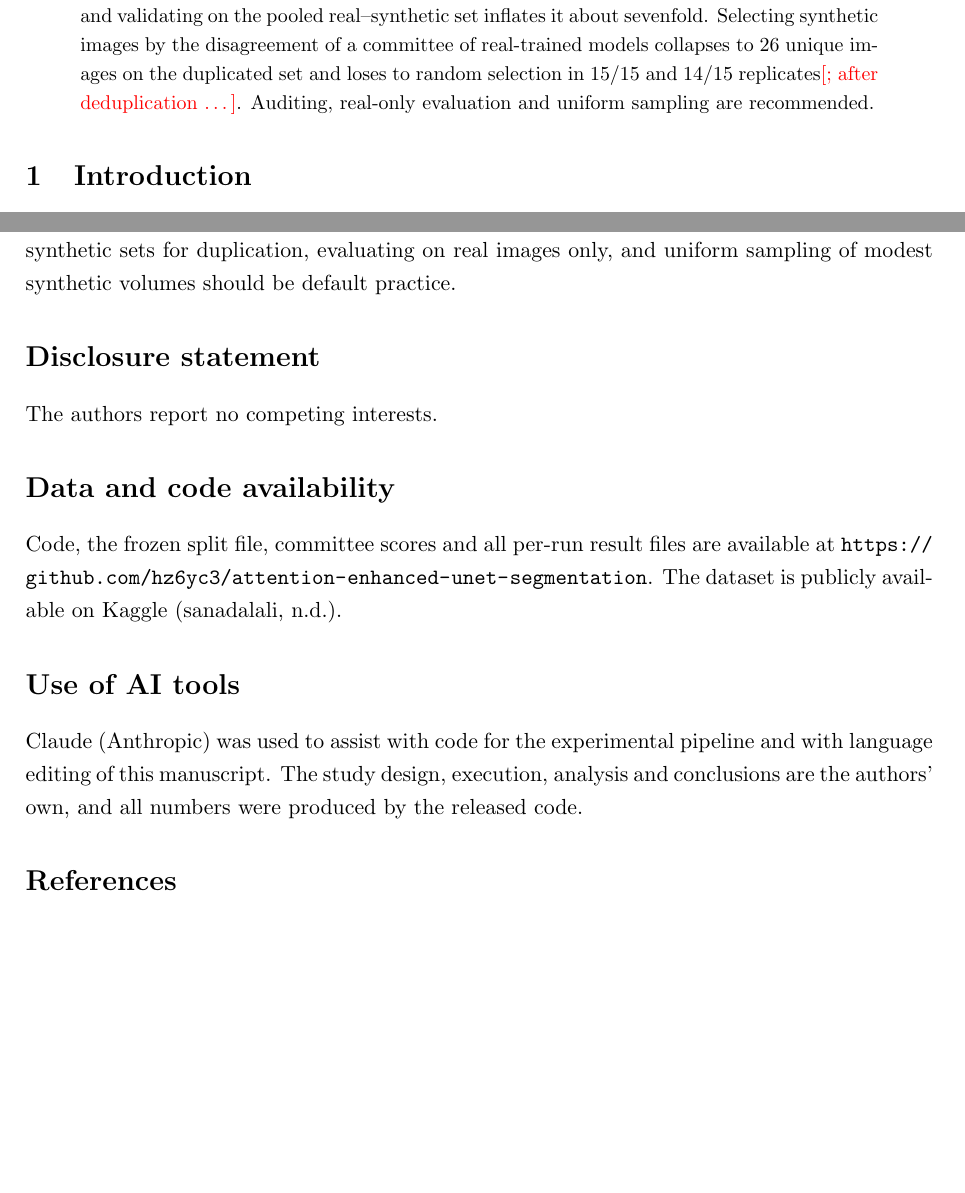
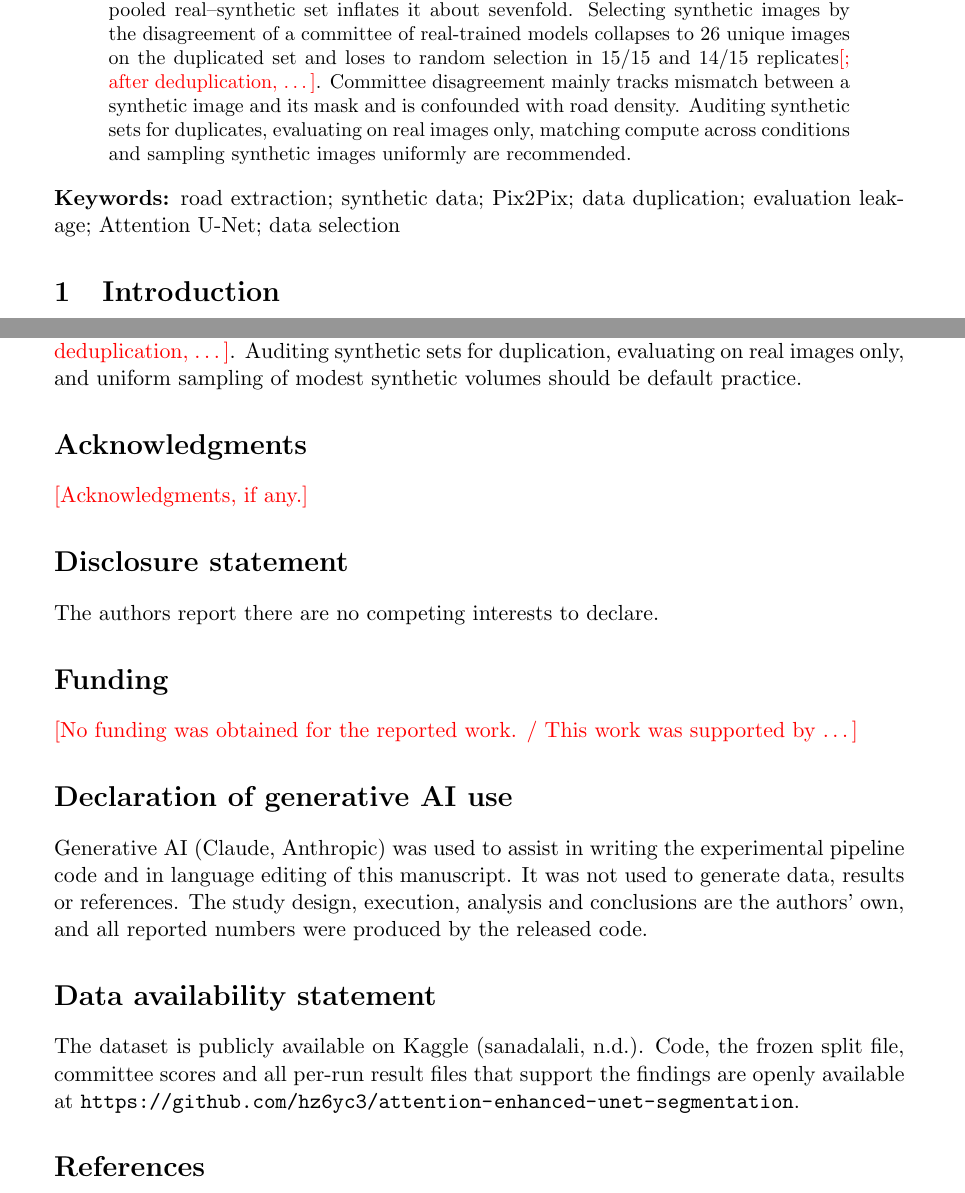
Before and after one commit to hz6yc3/attention-enhanced-unet-segmentation, a LaTeX paper (RSL/main.tex): two parts of pages 1 and 8 of 9, joined at a grey line, cut so that both start at the same text, the shorter picture padded with empty space. Compiled offline with pdfLaTeX.

Commit message:
Manuscript: apply official RSL requirements (keywords, section order, end matter, -ize spelling, single spacing, 3 cm margins)
Co-Authored-By: Claude Fable 5.1 <noreply@anthropic.com>
Claude-Session: https://claude.ai/code/session_01DSBN8gkkGhyuZXCGGZFHWW

```diff
--- a/RSL/main.tex
+++ b/RSL/main.tex
@@ -21,7 +27,7 @@
 \usepackage[hidelinks]{hyperref}
 \usepackage{setspace}
 \usepackage[round]{natbib}
-\onehalfspacing
+\singlespacing
 \newcommand{\tbd}[1]{\textcolor{red}{[#1]}}
 
 \title{A Thousand Synthetic Images That Were One Hundred: Duplication, Evaluation Leakage and the Real Value of GAN-Expanded Data for Small-Data Road Segmentation}
@@ -32,8 +38,10 @@
 \maketitle
 
 \begin{abstract}
-GAN-generated images are increasingly bundled with small annotated remote-sensing datasets, but their value is rarely measured cleanly. Auditing a public road-segmentation dataset (100 real images plus 1{,}003 Pix2Pix-generated pairs), we find only 106 distinct synthetic images and 75 distinct masks, each file repeated about twelve times. Under a protocol with a fixed real test set, five-fold real-only cross-validation, synthetic data confined to training, matched optimizer budgets and 15 paired replicates, the synthetic data raises Attention U-Net test Dice from 0.806 to 0.832; a random quarter of the files captures the whole gain, and validating on the pooled real--synthetic set inflates it about sevenfold. Selecting synthetic images by the disagreement of a committee of real-trained models collapses to 26 unique images on the duplicated set and loses to random selection in 15/15 and 14/15 replicates\tbd{; after deduplication \ldots}. Auditing, real-only evaluation and uniform sampling are recommended.
+GAN-generated images are increasingly bundled with small annotated remote-sensing datasets, but their value is rarely measured cleanly. Auditing a public road-segmentation dataset (100 real images plus 1{,}003 Pix2Pix-generated pairs), we find only 106 distinct synthetic images and 75 distinct masks, each file repeated about twelve times. Under a protocol with a fixed real test set, five-fold real-only cross-validation, synthetic data confined to training, matched optimizer budgets and 15 paired replicates, the synthetic data raises Attention U-Net test Dice from 0.806 to 0.832; a random quarter of the files captures the whole gain, and validating on the pooled real--synthetic set inflates it about sevenfold. Selecting synthetic images by the disagreement of a committee of real-trained models collapses to 26 unique images on the duplicated set and loses to random selection in 15/15 and 14/15 replicates\tbd{; after deduplication, \ldots}. Committee disagreement mainly tracks mismatch between a synthetic image and its mask and is confounded with road density. Auditing synthetic sets for duplicates, evaluating on real images only, matching compute across conditions and sampling synthetic images uniformly are recommended.
 \end{abstract}
+
+\noindent\textbf{Keywords:} road extraction; synthetic data; Pix2Pix; data duplication; evaluation leakage; Attention U-Net; data selection
 
 \section{Introduction}
 
@@ -188,14 +198,20 @@ The modest size of the real benefit, 2.6 Dice points from about 100 unique synth
 
 A public GAN-expanded road dataset advertised as 1{,}003 synthetic images contains 106, each repeated twelve times. Under a leakage-free, compute-matched, 15-replicate protocol those images improve Attention U-Net road segmentation on real held-out images by 2.6 Dice points, a random quarter of the files captures all of it, and validating on the pooled set inflates the benefit sevenfold. Committee-based selection of synthetic images collapses to a handful of unique images on the duplicated set and loses to random selection; \tbd{after deduplication, \ldots}. Auditing synthetic sets for duplication, evaluating on real images only, and uniform sampling of modest synthetic volumes should be default practice.
 
+\section*{Acknowledgments}
+\tbd{Acknowledgments, if any.}
+
 \section*{Disclosure statement}
-The authors report no competing interests.
+The authors report there are no competing interests to declare.
 
-\section*{Data and code availability}
-Code, the frozen split file, committee scores and all per-run result files are available at \url{https://github.com/hz6yc3/attention-enhanced-unet-segmentation}. The dataset is publicly available on Kaggle \citep{sanadalali}.
+\section*{Funding}
+\tbd{No funding was obtained for the reported work. / This work was supported by \ldots}
 
-\section*{Use of AI tools}
-Claude (Anthropic) was used to assist with code for the experimental pipeline and with language editing of this manuscript. The study design, execution, analysis and conclusions are the authors' own, and all numbers were produced by the released code.
+\section*{Declaration of generative AI use}
+Generative AI (Claude, Anthropic) was used to assist in writing the experimental pipeline code and in language editing of this manuscript. It was not used to generate data, results or references. The study design, execution, analysis and conclusions are the authors' own, and all reported numbers were produced by the released code.
+
+\section*{Data availability statement}
+The dataset is publicly available on Kaggle \citep{sanadalali}. Code, the frozen split file, committee scores and all per-run result files that support the findings are openly available at \url{https://github.com/hz6yc3/attention-enhanced-unet-segmentation}.
 
 \bibliographystyle{apalike}
 \begin{thebibliography}{99}
```
Also changed, not shown: RSL/main.tex (40 more changed lines).
